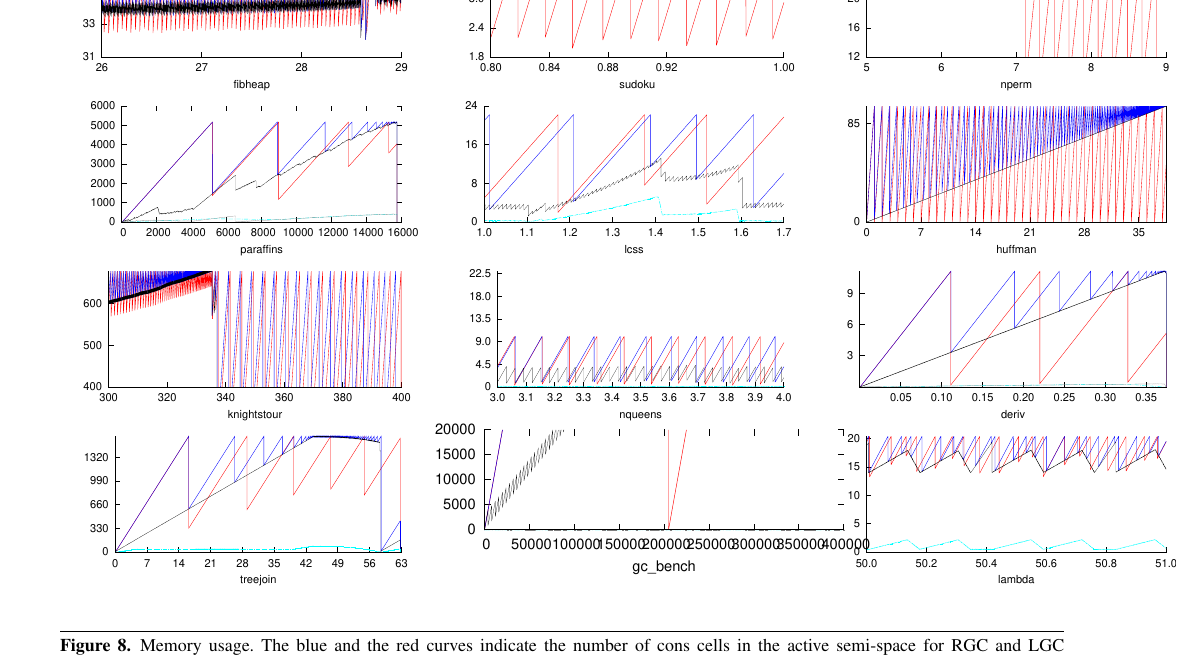
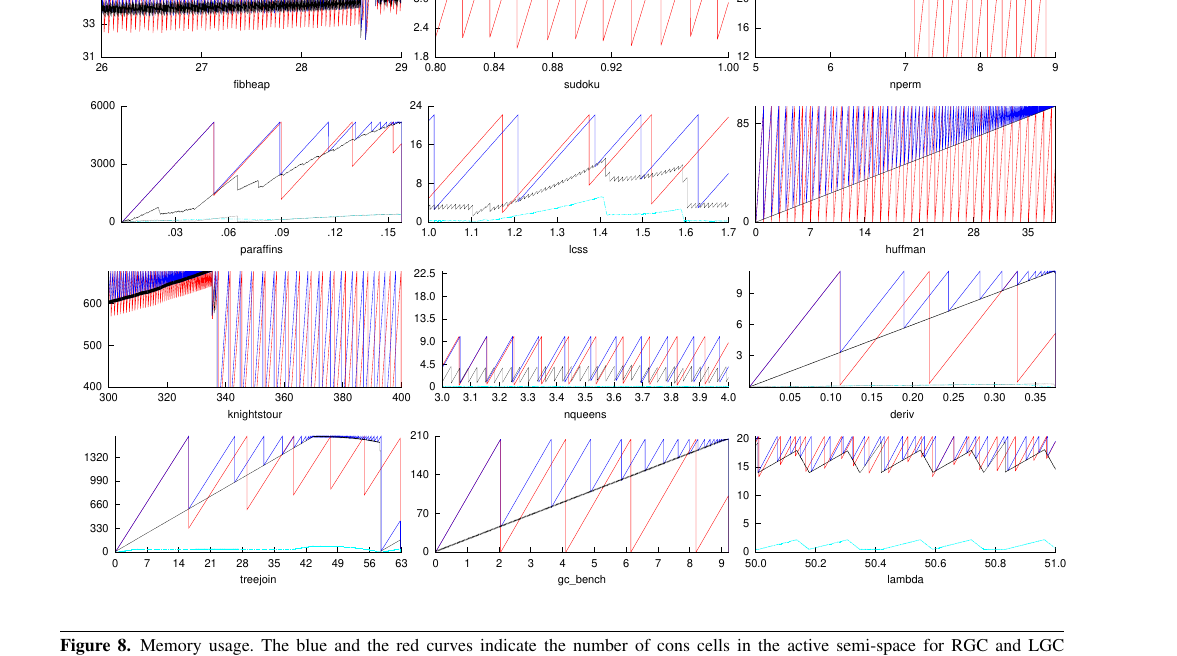
Before and after one commit to kazikame/liveness-gc, a LaTeX paper (paper/paper.tex): part of page 11 of 14, cut so that both start at the same text. Compiled offline with XeLaTeX; a missing font is replaced by an installed copy or a similar font.

Commit message:
new plots

```diff
--- a/paper/paper.tex
+++ b/paper/paper.tex
@@ -1946,14 +1946,14 @@ representative of practical programs.
    \hskip -4mm{\epsfig{file=fibheap_win.eps, height=\hgt}}
 &  \hskip -4mm{\epsfig{file=sudoku_win.eps, height=\hgt}}
 &  \hskip -4mm{\epsfig{file=nperm_win.eps, height=\hgt}}
-\\ \hskip -4mm{\epsfig{file=paraffins_win.eps, height=\hgt}}
+\\ \hskip -4mm{\epsfig{file=paraffins.eps, height=\hgt}}
 &  \hskip -4mm{\epsfig{file=lcss_win.eps, height=\hgt}}
 &  \hskip -4mm{\epsfig{file=huffman_win.eps, height=\hgt}}
 \\ \hskip -4mm{\epsfig{file=knightstour_win.eps, height=\hgt}}
 &  \hskip -4mm{\epsfig{file=nqueens_win.eps, height=\hgt}}
 &  \hskip -4mm{\epsfig{file=deriv_win.eps, height=\hgt}}
 \\ \hskip -4mm{\epsfig{file=treejoin.eps, height=\hgt}}
-&  \hskip -4mm{\epsfig{file=gc_bench_win.eps, height=\hgt}}
+&  \hskip -4mm{\epsfig{file=gc_bench.eps, height=\hgt}}
 &  \hskip -4mm{\epsfig{file=lambda_win.eps, height=\hgt}}
 %\\ (a) & (b)
 \end{tabular}%\vskip -10mm
```
